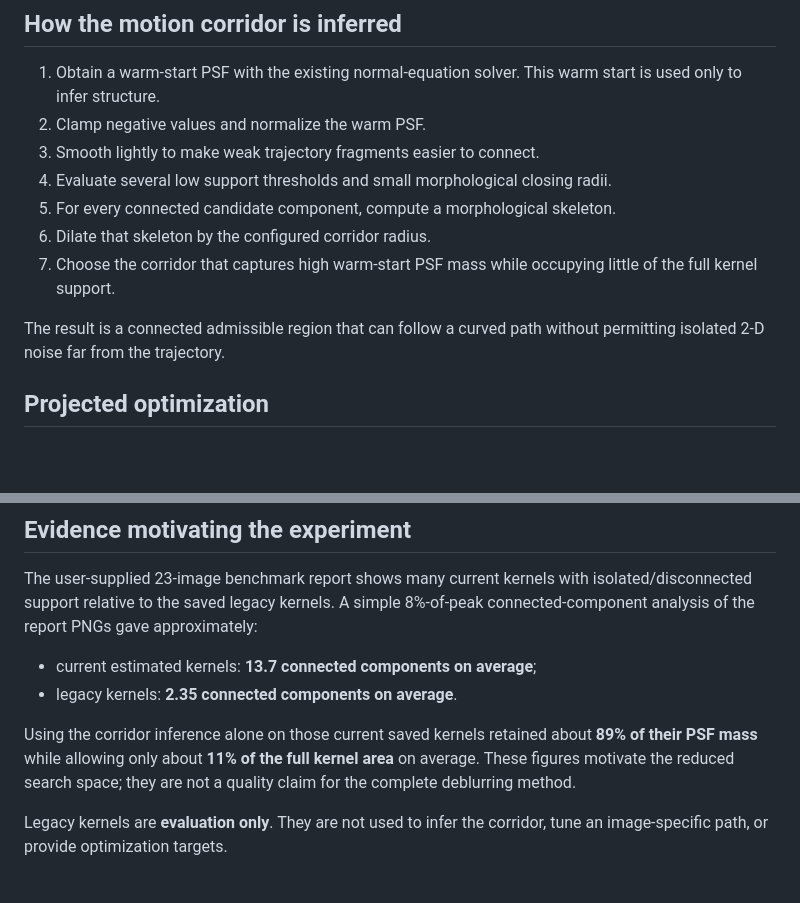
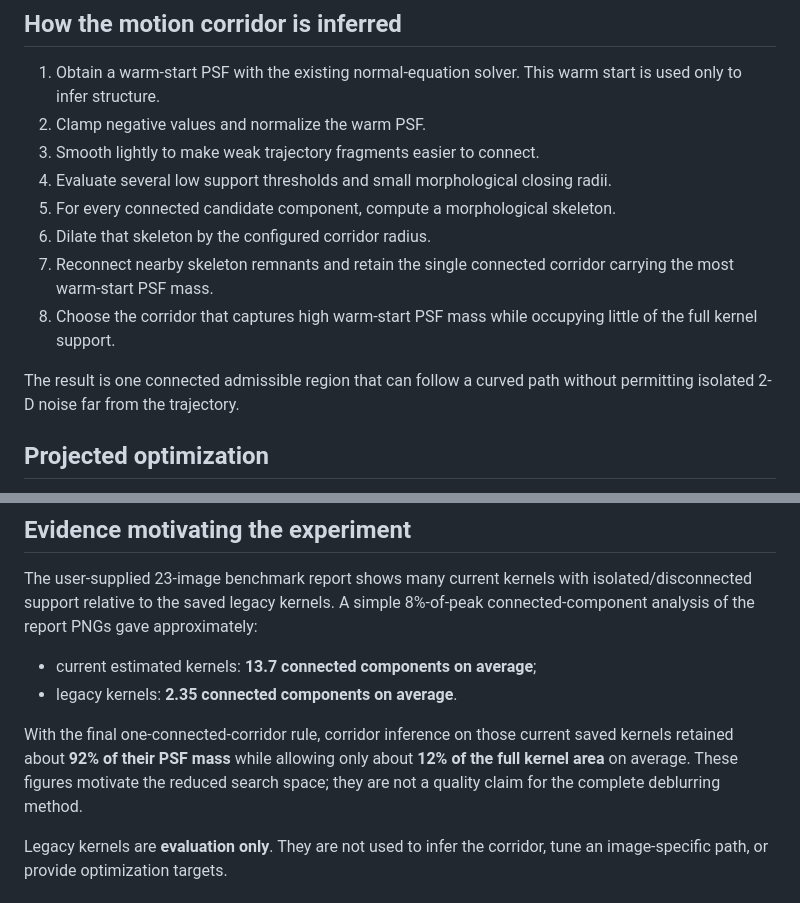
Before and after one commit to vtavakkoli/AdaptiveBlindDeblur, a Markdown page: docs/MOTION_CONSTRAINT.md, 2 parts joined by grey strips. Drawn GitHub-style; blank space fills up the shorter version.

Commit message:
Update connected-corridor benchmark evidence

```diff
--- a/docs/MOTION_CONSTRAINT.md
+++ b/docs/MOTION_CONSTRAINT.md
@@ -29,9 +29,10 @@ This changes the effective number of admissible PSF variables from approximately
 4. Evaluate several low support thresholds and small morphological closing radii.
 5. For every connected candidate component, compute a morphological skeleton.
 6. Dilate that skeleton by the configured corridor radius.
-7. Choose the corridor that captures high warm-start PSF mass while occupying little of the full kernel support.
+7. Reconnect nearby skeleton remnants and retain the single connected corridor carrying the most warm-start PSF mass.
+8. Choose the corridor that captures high warm-start PSF mass while occupying little of the full kernel support.
 
-The result is a connected admissible region that can follow a curved path without permitting isolated 2-D noise far from the trajectory.
+The result is one connected admissible region that can follow a curved path without permitting isolated 2-D noise far from the trajectory.
 
 ## Projected optimization
 
@@ -85,7 +86,7 @@ The user-supplied 23-image benchmark report shows many current kernels with isol
 - current estimated kernels: **13.7 connected components on average**;
 - legacy kernels: **2.35 connected components on average**.
 
-Using the corridor inference alone on those current saved kernels retained about **89% of their PSF mass** while allowing only about **11% of the full kernel area** on average. These figures motivate the reduced search space; they are not a quality claim for the complete deblurring method.
+With the final one-connected-corridor rule, corridor inference on those current saved kernels retained about **92% of their PSF mass** while allowing only about **12% of the full kernel area** on average. These figures motivate the reduced search space; they are not a quality claim for the complete deblurring method.
 
 Legacy kernels are **evaluation only**. They are not used to infer the corridor, tune an image-specific path, or provide optimization targets.
 
```
